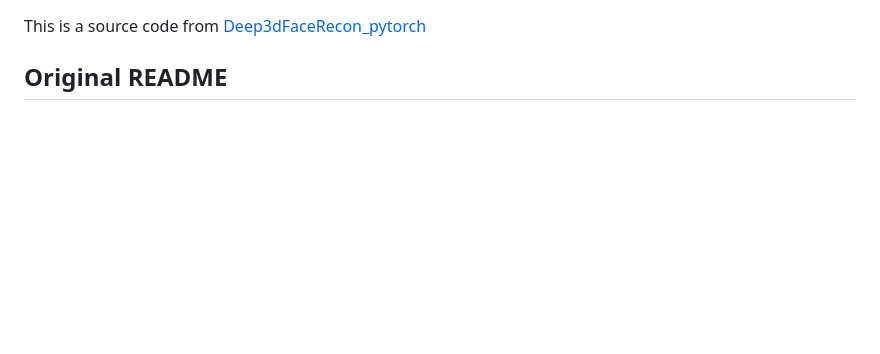
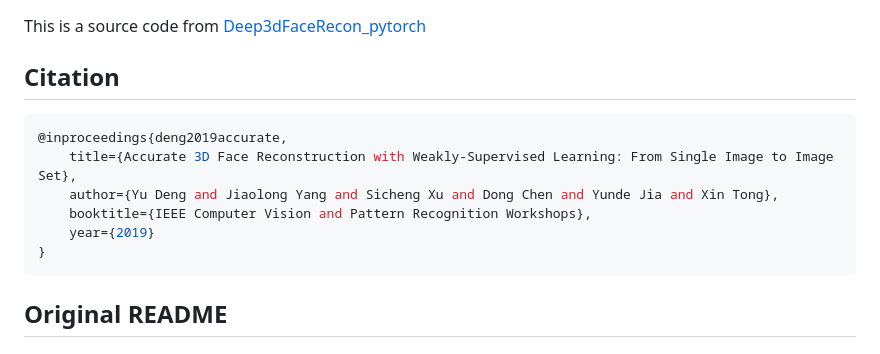
Before and after one commit to 3D-eye-centric-bias/Deep3DFaceRecon_pytorch, a Markdown page: README.md, the part around the change. Rendered like a GitHub page; blank space fills up the shorter version.

````diff
--- a/README.md
+++ b/README.md
@@ -1,5 +1,14 @@
 This is a source code from [Deep3dFaceRecon_pytorch](https://github.com/sicxu/Deep3DFaceRecon_pytorch)
 
+## Citation
+```bash
+@inproceedings{deng2019accurate,
+    title={Accurate 3D Face Reconstruction with Weakly-Supervised Learning: From Single Image to Image Set},
+    author={Yu Deng and Jiaolong Yang and Sicheng Xu and Dong Chen and Yunde Jia and Xin Tong},
+    booktitle={IEEE Computer Vision and Pattern Recognition Workshops},
+    year={2019}
+}
+```
 
 ## Original README
 ## Accurate 3D Face Reconstruction with Weakly-Supervised Learning: From Single Image to Image Set —— PyTorch implementation ##
````
